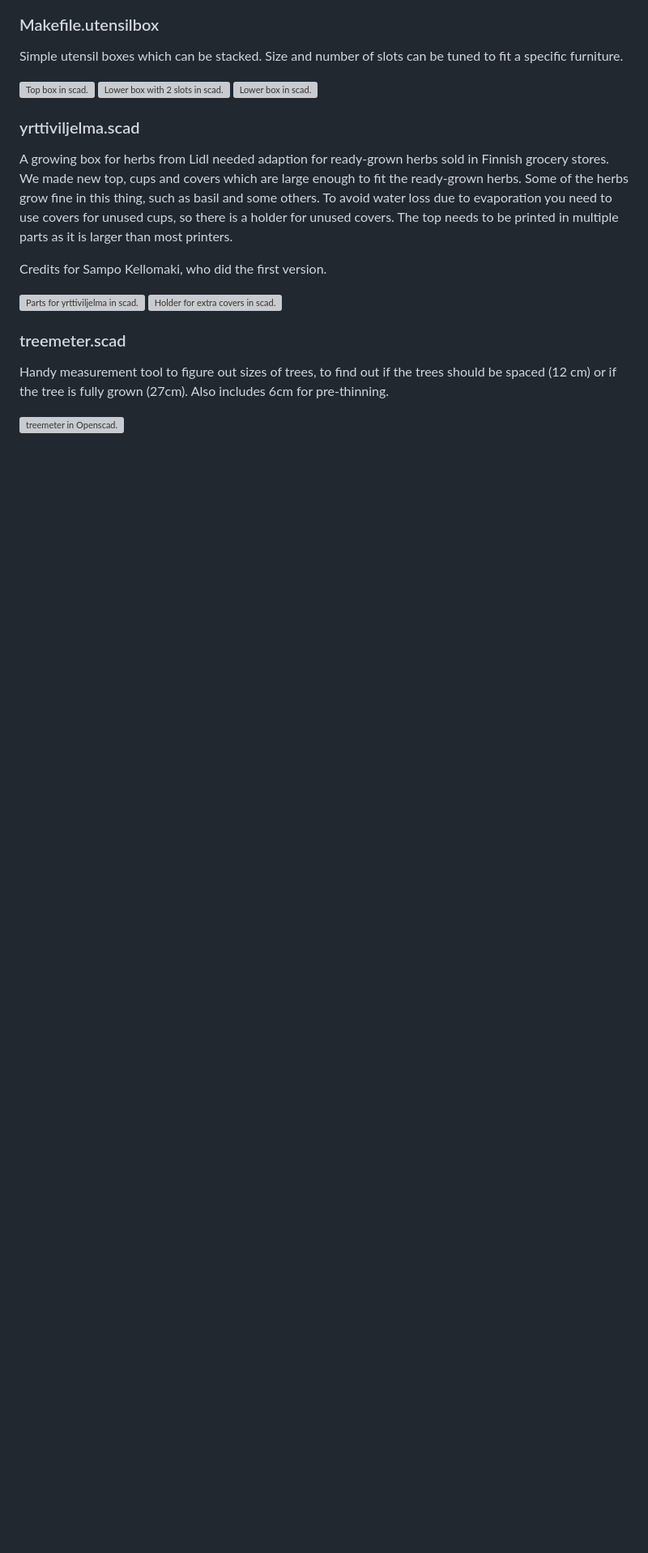
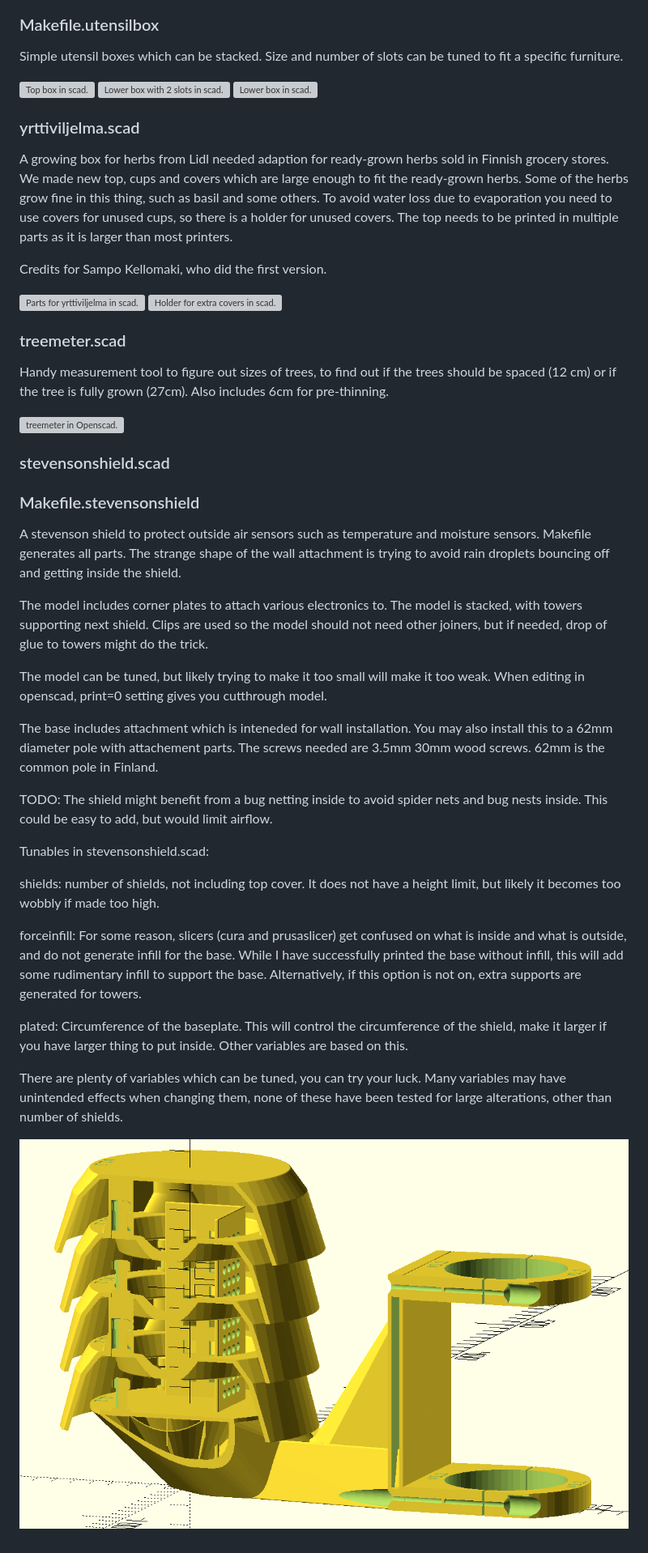
Before and after one commit to hsuonsivu/hsupublic, a Markdown page: 3d-models/README.md, the part around one of its changes. Shown at 81% size. Drawn GitHub-style; pictures changed too: 3d-models/stevensonshield.png (added); blank space fills up the shorter version; grey boxes are pictures that could not be loaded.

Commit message:
Added stevensonshield.scad and its companion files.
Minor cleanups.

```diff
--- a/3d-models/README.md
+++ b/3d-models/README.md
@@ -846,3 +848,53 @@ did the first version.
 Handy measurement tool to figure out sizes of trees, to find out if the trees should be spaced (12 cm) or if the tree is fully grown (27cm).  Also includes 6cm for pre-thinning.
 
 ![treemeter in Openscad.](treemeter.png)
+
+### stevensonshield.scad
+
+### Makefile.stevensonshield
+
+A stevenson shield to protect outside air sensors such as temperature
+and moisture sensors.  Makefile generates all parts. The strange shape
+of the wall attachment is trying to avoid rain droplets bouncing off
+and getting inside the shield.
+
+The model includes corner plates to attach various electronics to. The
+model is stacked, with towers supporting next shield. Clips are used
+so the model should not need other joiners, but if needed, drop of
+glue to towers might do the trick.
+
+The model can be tuned, but likely trying to make it too small will
+make it too weak. When editing in openscad, print=0 setting gives you
+cutthrough model.
+
+The base includes attachment which is inteneded for wall
+installation. You may also install this to a 62mm diameter pole with
+attachement parts. The screws needed are 3.5mm 30mm wood screws. 62mm
+is the common pole in Finland.
+
+TODO: The shield might benefit from a bug netting inside to avoid
+spider nets and bug nests inside. This could be easy to add, but would
+limit airflow.
+
+Tunables in stevensonshield.scad:
+
+shields: number of shields, not including top cover. It does not have
+a height limit, but likely it becomes too wobbly if made too high.
+
+forceinfill: For some reason, slicers (cura and prusaslicer) get
+confused on what is inside and what is outside, and do not generate
+infill for the base. While I have successfully printed the base
+without infill, this will add some rudimentary infill to support the
+base. Alternatively, if this option is not on, extra supports are
+generated for towers.
+
+plated: Circumference of the baseplate. This will control the
+circumference of the shield, make it larger if you have larger thing
+to put inside. Other variables are based on this.
+
+There are plenty of variables which can be tuned, you can try your
+luck. Many variables may have unintended effects when changing them,
+none of these have been tested for large alterations, other than
+number of shields.
+
+![stevensonshield in Openscad.](stevensonshield.png)
```
Also changed, not shown: other parts of 3d-models/README.md (+5 -3 lines), 2 other files.
